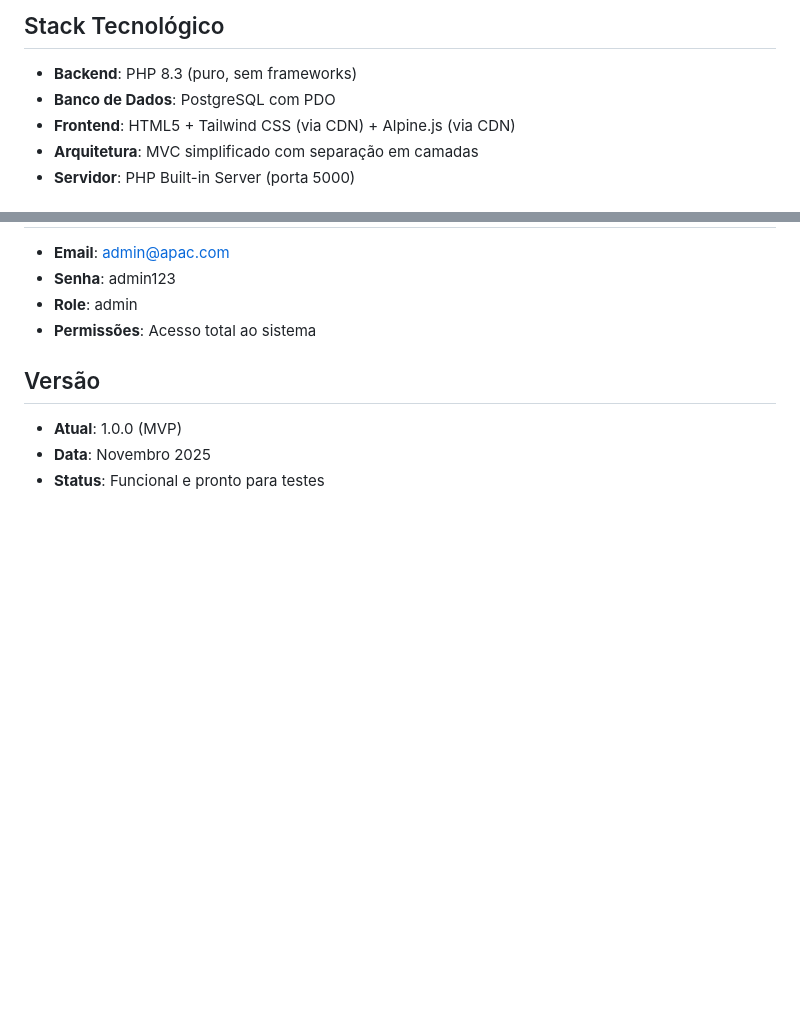
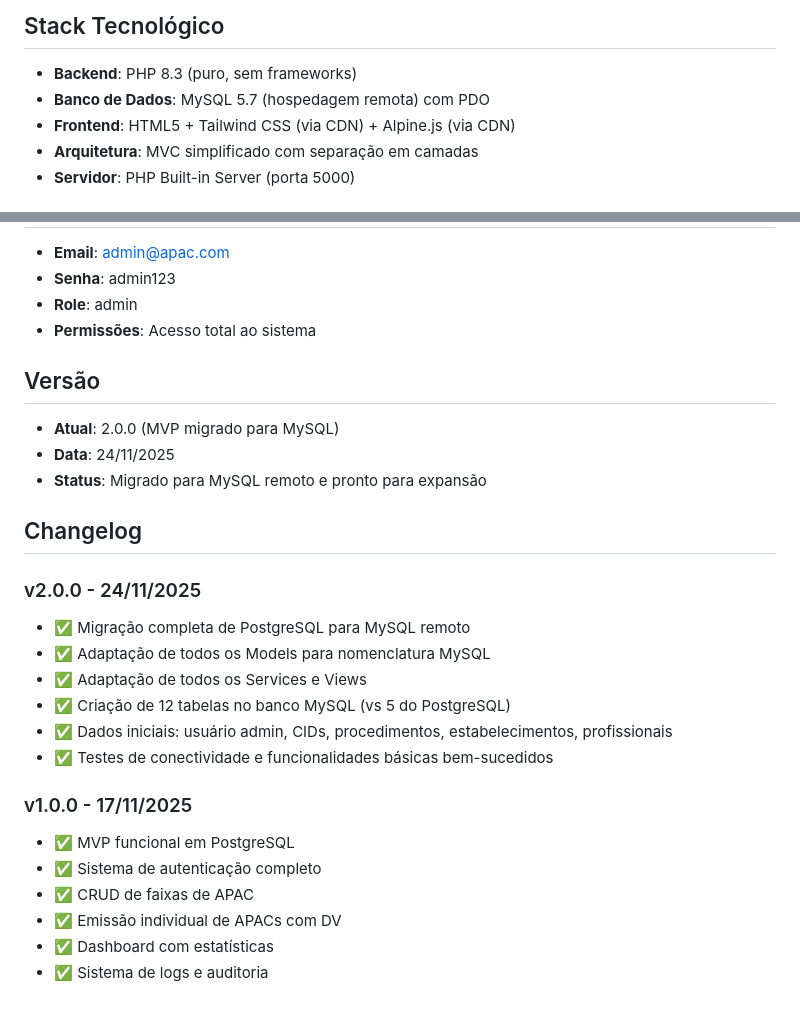
Before and after one commit to RodrigoLeonBr/ApacSimplificado, a Markdown page: replit.md, 2 parts joined by grey strips. GitHub-like rendering; blank space fills up the shorter version.

```diff
--- a/replit.md
+++ b/replit.md
@@ -5,7 +5,7 @@ Sistema web desenvolvido em PHP puro (sem frameworks) para gerenciamento e emiss
 
 ## Stack Tecnológico
 - **Backend**: PHP 8.3 (puro, sem frameworks)
-- **Banco de Dados**: PostgreSQL com PDO
+- **Banco de Dados**: MySQL 5.7 (hospedagem remota) com PDO
 - **Frontend**: HTML5 + Tailwind CSS (via CDN) + Alpine.js (via CDN)
 - **Arquitetura**: MVC simplificado com separação em camadas
 - **Servidor**: PHP Built-in Server (porta 5000)
@@ -226,6 +269,24 @@ sistema-apac/
 - **Permissões**: Acesso total ao sistema
 
 ## Versão
-- **Atual**: 1.0.0 (MVP)
-- **Data**: Novembro 2025
-- **Status**: Funcional e pronto para testes
+- **Atual**: 2.0.0 (MVP migrado para MySQL)
+- **Data**: 24/11/2025
+- **Status**: Migrado para MySQL remoto e pronto para expansão
+
+## Changelog
+
+### v2.0.0 - 24/11/2025
+- ✅ Migração completa de PostgreSQL para MySQL remoto
+- ✅ Adaptação de todos os Models para nomenclatura MySQL
+- ✅ Adaptação de todos os Services e Views
+- ✅ Criação de 12 tabelas no banco MySQL (vs 5 do PostgreSQL)
+- ✅ Dados iniciais: usuário admin, CIDs, procedimentos, estabelecimentos, profissionais
+- ✅ Testes de conectividade e funcionalidades básicas bem-sucedidos
+
+### v1.0.0 - 17/11/2025
+- ✅ MVP funcional em PostgreSQL
+- ✅ Sistema de autenticação completo
+- ✅ CRUD de faixas de APAC
+- ✅ Emissão individual de APACs com DV
+- ✅ Dashboard com estatísticas
+- ✅ Sistema de logs e auditoria
```
Also changed, not shown: other parts of replit.md (+55 -12 lines).
